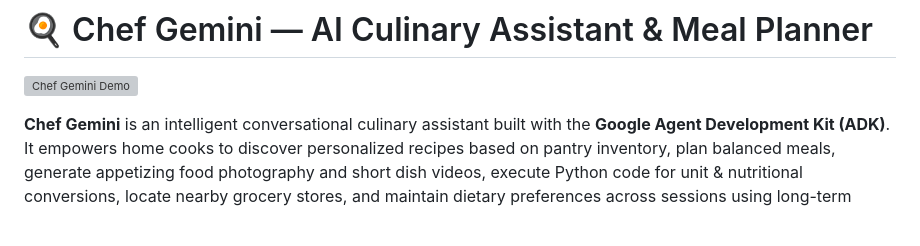
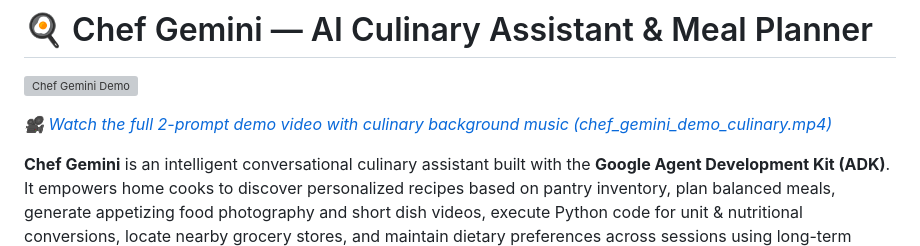
Before and after one commit to savithatn/chef-gemini, a Markdown page: README.md, the part around the change. GitHub-like rendering; blank space fills up the shorter version; grey boxes are pictures that could not be loaded.

Commit message:
Add link to chef_gemini_demo_culinary.mp4 in README.md

```diff
--- a/README.md
+++ b/README.md
@@ -1,6 +1,8 @@
 # 🍳 Chef Gemini — AI Culinary Assistant & Meal Planner
 
 ![Chef Gemini Demo](./demo.gif)
+
+*🎥 [Watch the full 2-prompt demo video with culinary background music (chef_gemini_demo_culinary.mp4)](./chef_gemini_demo_culinary.mp4)*
 
 **Chef Gemini** is an intelligent conversational culinary assistant built with the **Google Agent Development Kit (ADK)**. It empowers home cooks to discover personalized recipes based on pantry inventory, plan balanced meals, generate appetizing food photography and short dish videos, execute Python code for unit & nutritional conversions, locate nearby grocery stores, and maintain dietary preferences across sessions using long-term memory.
 
```
